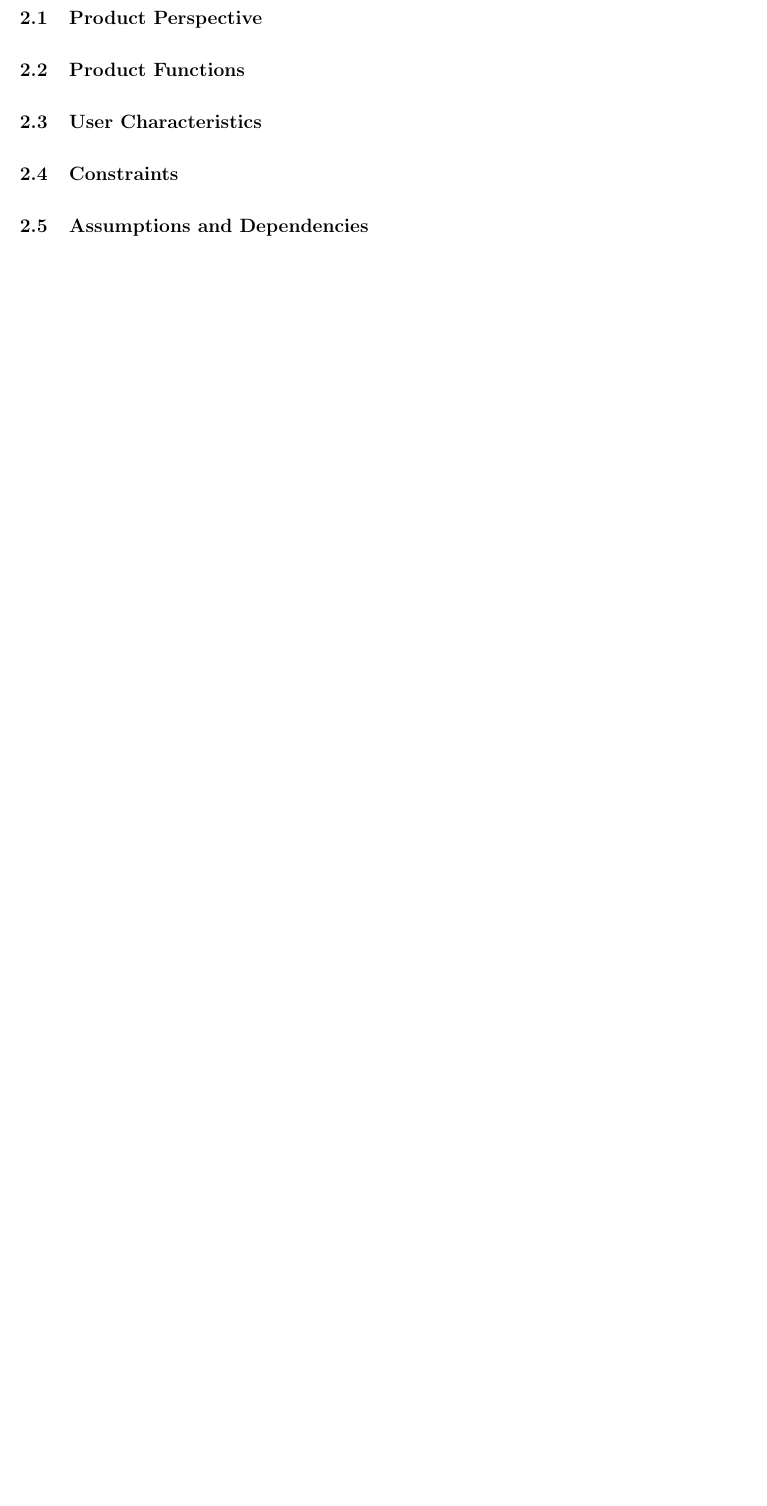
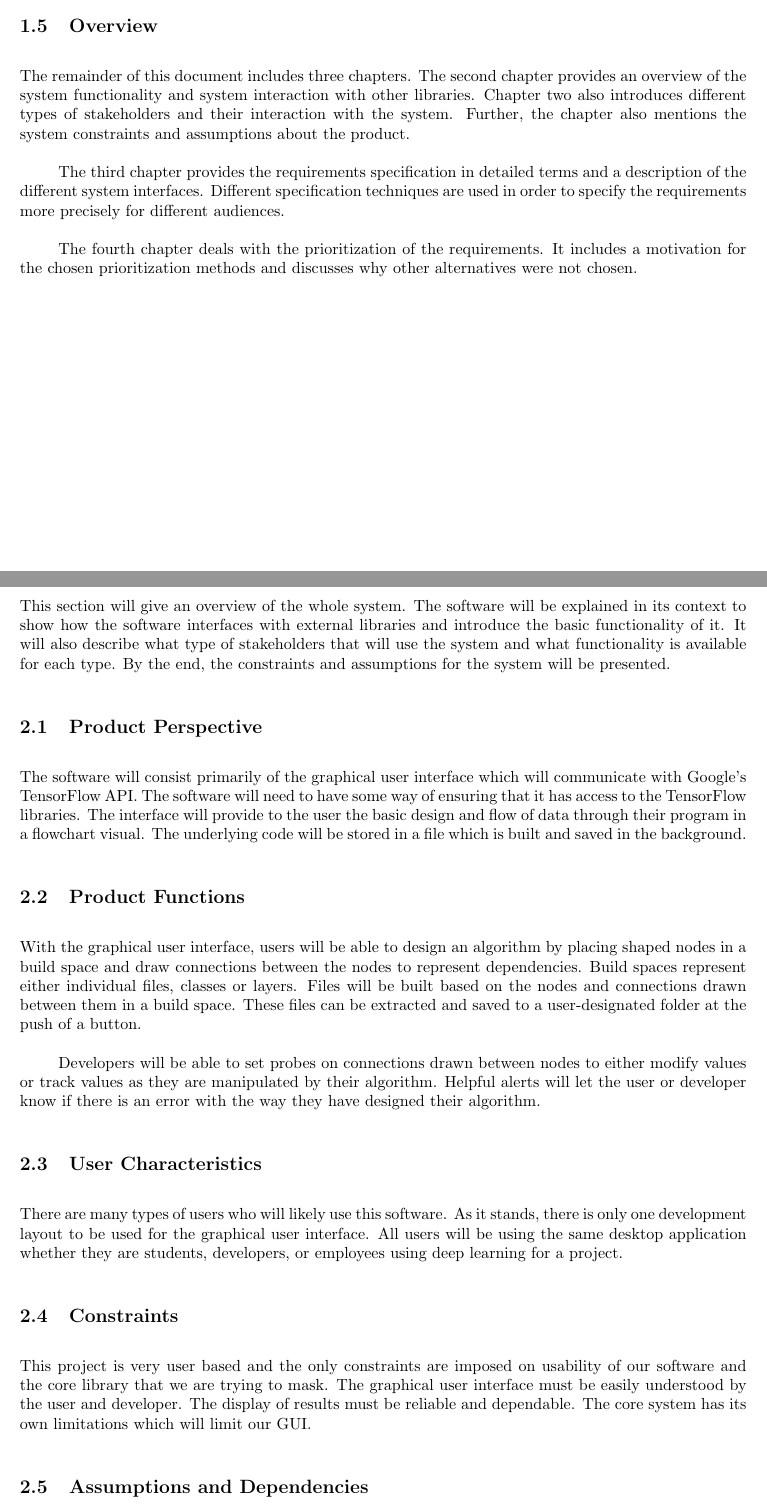
Before and after one commit to BeNsAeI/WYSIWYG-Capstone, a LaTeX document (RequirementsWorking.tex): part of page 4 of 7 before the commit and two parts of pages 3 and 4 of 8 after it, the two joined at a grey line, cut at the place of the change, the shorter picture padded with empty space. Compiled offline with pdfLaTeX.

Commit message:
Updates Requirements document

```diff
--- a/RequirementsWorking.tex
+++ b/RequirementsWorking.tex
@@ -23,9 +30,53 @@
 \subsection{Glossary}
 \subsection{References}
+\subsection{Overview}
+
+The remainder of this document includes three chapters.
+The second chapter provides an overview of the system functionality and system interaction with other libraries.
+Chapter two also introduces different types of stakeholders and their interaction with the system.
+Further, the chapter also mentions the system constraints and assumptions about the product.
+
+The third chapter provides the requirements specification in detailed terms and a description of the different system interfaces.
+Different specification techniques are used in order to specify the requirements more precisely for different audiences.
+
+The fourth chapter deals with the prioritization of the requirements.
+It includes a motivation for the chosen prioritization methods and discusses why other alternatives were not chosen.
+
 \newpage
 
 \section{Overall Description}
+
+This section will give an overview of the whole system.
+The software will be explained in its context to show how the software interfaces with external libraries and introduce the basic functionality of it.
+It will also describe what type of stakeholders that will use the system and what functionality is available for each type.
+By the end, the constraints and assumptions for the system will be presented.
+
 \subsection{Product Perspective}
+
+The software will consist primarily of the graphical user interface which will communicate with Google's TensorFlow API.
+The software will need to have some way of ensuring that it has access to the TensorFlow libraries.
+The interface will provide to the user the basic design and flow of data through their program in a flowchart visual.
+The underlying code will be stored in a file which is built and saved in the background.
+
 \subsection{Product Functions}
+
+With the graphical user interface, users will be able to design an algorithm by placing shaped nodes in a build space and draw connections between the nodes to represent dependencies.
+Build spaces represent either individual files, classes or layers.
+Files will be built based on the nodes and connections drawn between them in a build space.
+These files can be extracted and saved to a user-designated folder at the push of a button.
+
+Developers will be able to set probes on connections drawn between nodes to either modify values or track values as they are manipulated by their algorithm.
+Helpful alerts will let the user or developer know if there is an error with the way they have designed their algorithm.
+
 \subsection{User Characteristics}
+
+There are many types of users who will likely use this software.
+As it stands, there is only one development layout to be used for the graphical user interface.
+All users will be using the same desktop application whether they are students, developers, or employees using deep learning for a project.
+
 \subsection{Constraints}
+
+This project is very user based and the only constraints are imposed on usability of our software and the core library that we are trying to mask.
+The graphical user interface must be easily understood by the user and developer.
+The display of results must be reliable and dependable.
+The core system has its own limitations which will limit our GUI.
```
Also changed, not shown: RequirementsWorking.tex (19 more changed lines), 1 other file.
